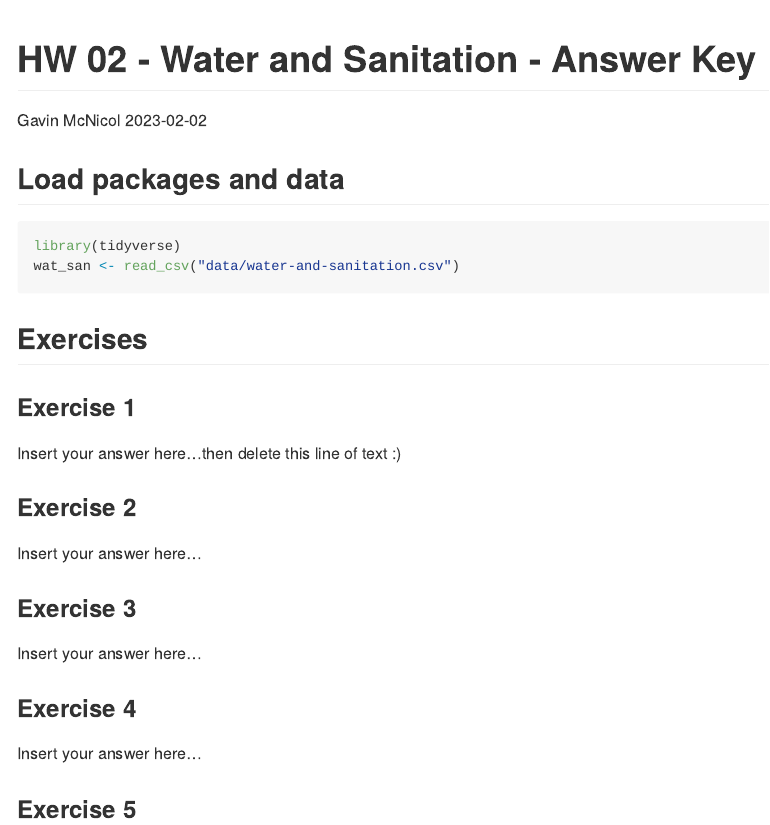
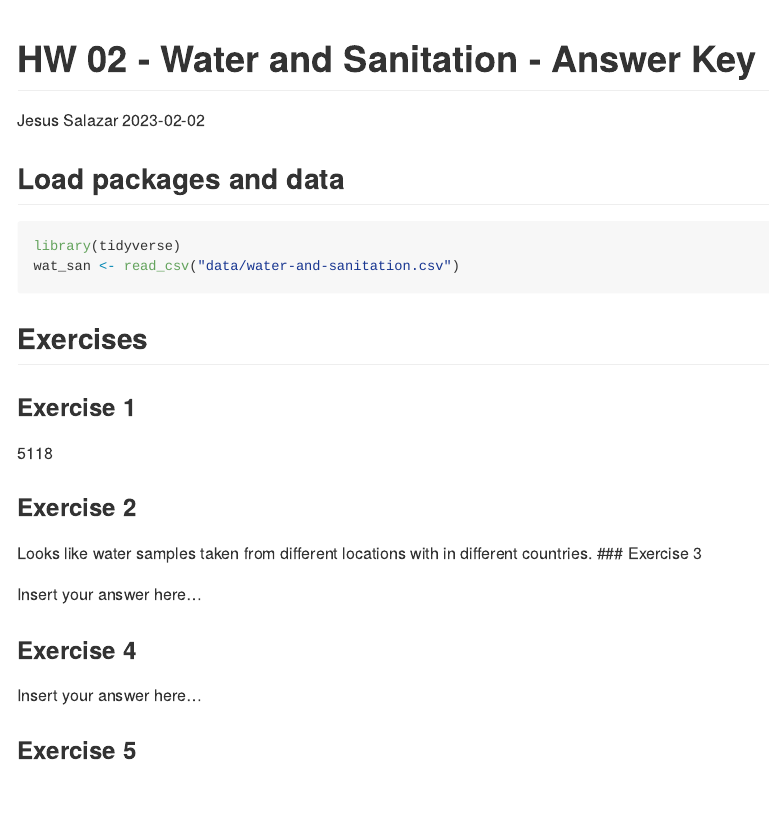
Before and after one commit to EAES-420-Spring23/week4_Salazar, an R Markdown document (hw-02-starter.Rmd): the page in a window 1100 px wide, from its top. Rendered offline with R 4.5, knitr and Pandoc, with nearby package versions.

Commit message:
Changed the author's name. Answered Ex 1 and 2

```diff
--- a/hw-02-starter.Rmd
+++ b/hw-02-starter.Rmd
@@ -1,6 +1,6 @@
 ---
 title: "HW 02 - Water and Sanitation - Answer Key"
-author: "Gavin McNicol"
+author: "Jesus Salazar"
 date: "`r Sys.Date()`"
 output: github_document
 ---
@@ -16,12 +16,11 @@ wat_san <- read_csv("data/water-and-sanitation.csv")
 
 ### Exercise 1
 
-Insert your answer here...then delete this line of text :)
+5118
 
 ### Exercise 2
 
-Insert your answer here...
-
+Looks like water samples taken from different locations with in different countries.
 ### Exercise 3
 
 Insert your answer here...
```
